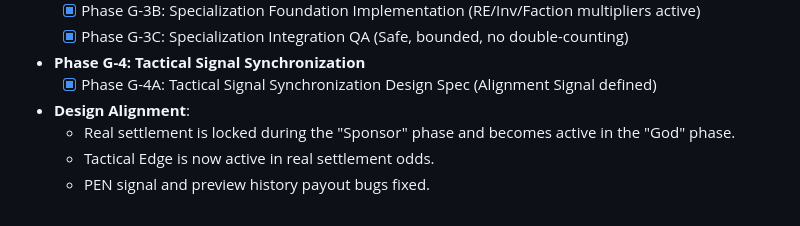
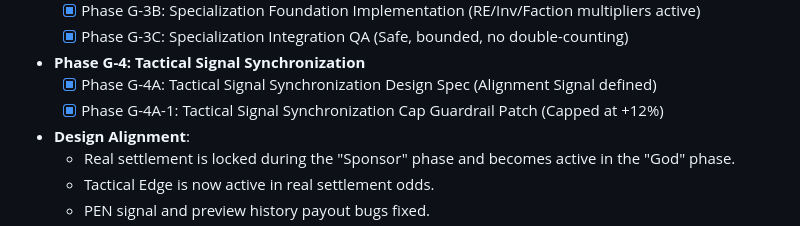
Before and after one commit to MinHyeok-lee1/money-game, a Markdown page: docs/task.md, the part around the change. GitHub-like rendering.

```diff
--- a/docs/task.md
+++ b/docs/task.md
@@ -51,6 +51,7 @@
     - [x] Phase G-3C: Specialization Integration QA (Safe, bounded, no double-counting) <!-- id: 31 -->
 - **Phase G-4: Tactical Signal Synchronization**
     - [x] Phase G-4A: Tactical Signal Synchronization Design Spec (Alignment Signal defined) <!-- id: 32 -->
+    - [x] Phase G-4A-1: Tactical Signal Synchronization Cap Guardrail Patch (Capped at +12%) <!-- id: 33 -->
 - **Design Alignment**:
     - Real settlement is locked during the "Sponsor" phase and becomes active in the "God" phase.
     - Tactical Edge is now active in real settlement odds.
```
Also changed, not shown: docs/EXTERNAL_CAPITAL_LEVERAGE_SPEC.md (+3 -2 lines), docs/HEROS_FATE_BETTING_SPEC.md (+1 -1 lines).
